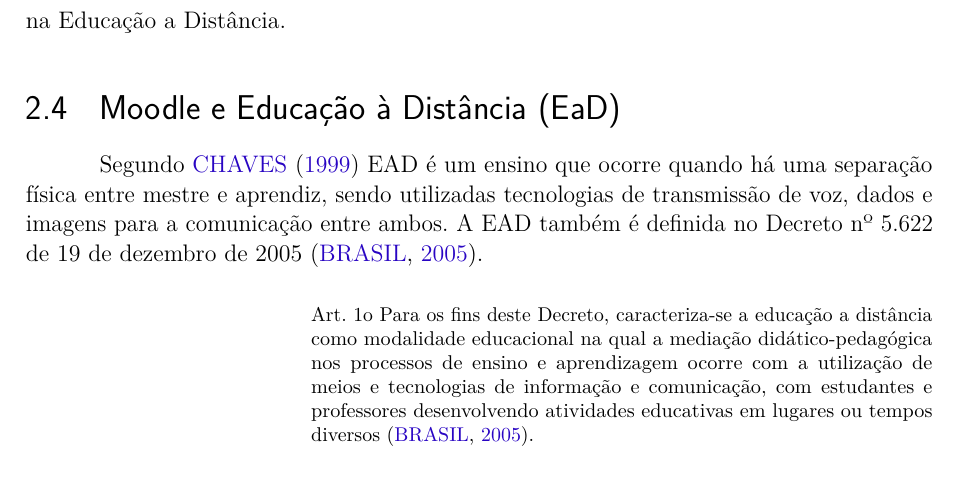
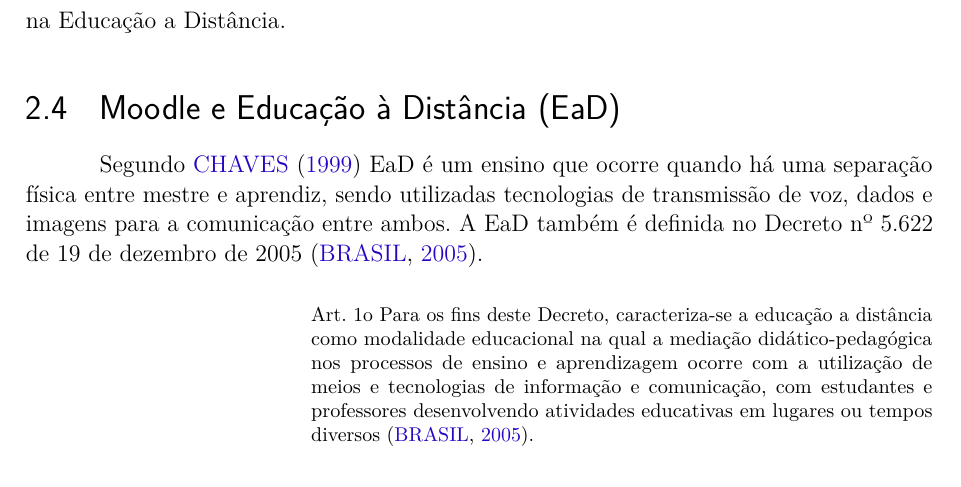
Before and after one commit to israelhenrique/pg-cmpaas, a LaTeX thesis (abntex2-modelo-trabalho-academico.tex): part of page 15 of 38, cut so that both start at the same text. Compiled offline with pdfLaTeX.

Commit message:
troca de EAD por EaD

```diff
--- a/abntex2-modelo-trabalho-academico.tex
+++ b/abntex2-modelo-trabalho-academico.tex
@@ -550,7 +550,7 @@
 % ---
 \section{Moodle e Educação à Distância (EaD)}\label{cap-ead}
 
-Segundo \citeonline{chaves1999} EAD é um ensino que ocorre quando há uma separação física entre mestre e aprendiz, sendo utilizadas tecnologias de transmissão de voz, dados e imagens para a comunicação entre ambos. A EAD também é definida no Decreto nº 5.622 de 19 de dezembro de 2005 \cite{BRASIL2005}.
+Segundo \citeonline{chaves1999} EaD é um ensino que ocorre quando há uma separação física entre mestre e aprendiz, sendo utilizadas tecnologias de transmissão de voz, dados e imagens para a comunicação entre ambos. A EaD também é definida no Decreto nº 5.622 de 19 de dezembro de 2005 \cite{BRASIL2005}.
  \begin{citacao}
  	Art. 1o  Para os fins deste Decreto, caracteriza-se a educação a distância como modalidade educacional na qual a mediação didático-pedagógica nos processos de ensino e aprendizagem ocorre com a utilização de meios e tecnologias de informação e comunicação, com estudantes e professores desenvolvendo atividades educativas em lugares ou tempos diversos \cite{BRASIL2005}.
  \end{citacao}
```
Also changed, not shown: abntex2-modelo-trabalho-academico.pdf.
